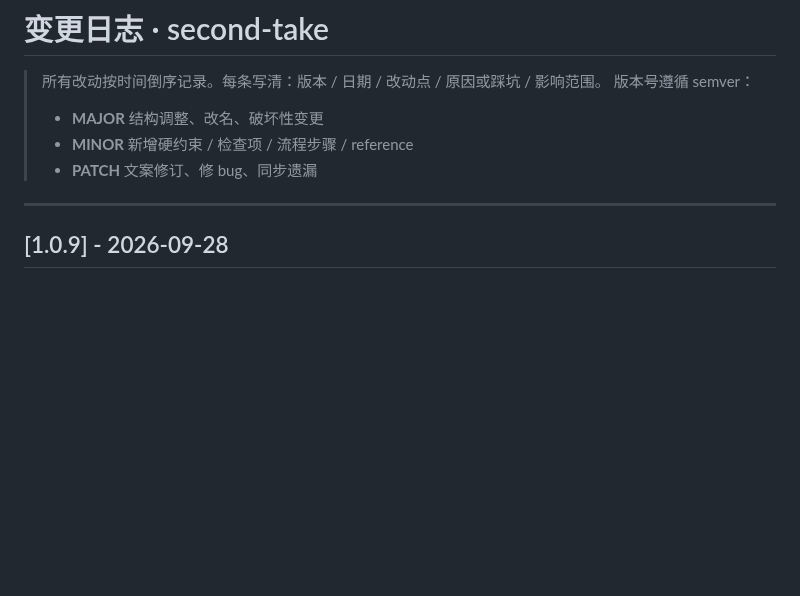
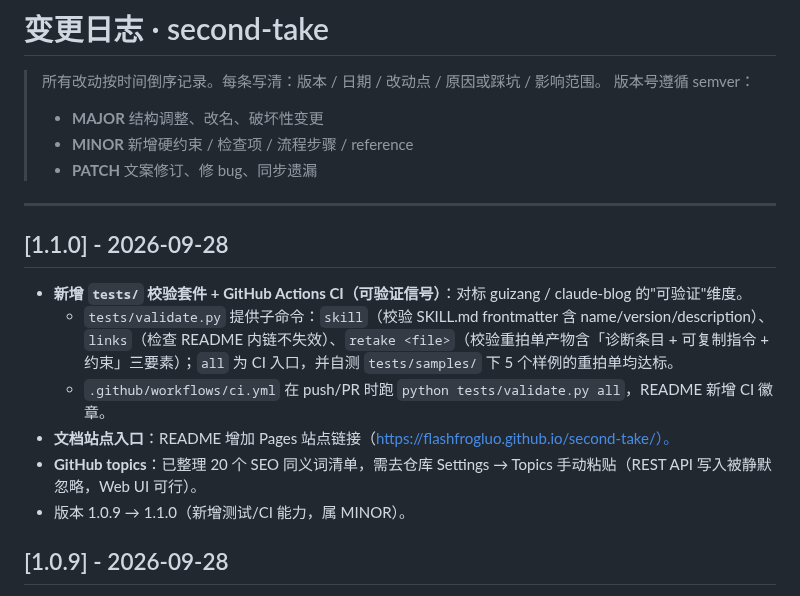
Before and after one commit to flashfrogluo/second-take, a Markdown page: CHANGELOG.md, the part around the change. Drawn GitHub-style; blank space fills up the shorter version.

Commit message:
v1.1.0: tests/CI + docs site link + version bump

```diff
--- a/CHANGELOG.md
+++ b/CHANGELOG.md
@@ -7,6 +7,15 @@
 > - **PATCH** 文案修订、修 bug、同步遗漏
 
 ---
+
+## [1.1.0] - 2026-09-28
+
+- **新增 `tests/` 校验套件 + GitHub Actions CI（可验证信号）**：对标 guizang / claude-blog 的"可验证"维度。
+  - `tests/validate.py` 提供子命令：`skill`（校验 SKILL.md frontmatter 含 name/version/description）、`links`（检查 README 内链不失效）、`retake <file>`（校验重拍单产物含「诊断条目 + 可复制指令 + 约束」三要素）；`all` 为 CI 入口，并自测 `tests/samples/` 下 5 个样例的重拍单均达标。
+  - `.github/workflows/ci.yml` 在 push/PR 时跑 `python tests/validate.py all`，README 新增 CI 徽章。
+- **文档站点入口**：README 增加 Pages 站点链接（https://flashfrogluo.github.io/second-take/）。
+- **GitHub topics**：已整理 20 个 SEO 同义词清单，需去仓库 Settings → Topics 手动粘贴（REST API 写入被静默忽略，Web UI 可行）。
+- 版本 1.0.9 → 1.1.0（新增测试/CI 能力，属 MINOR）。
 
 ## [1.0.9] - 2026-09-28
 
```
